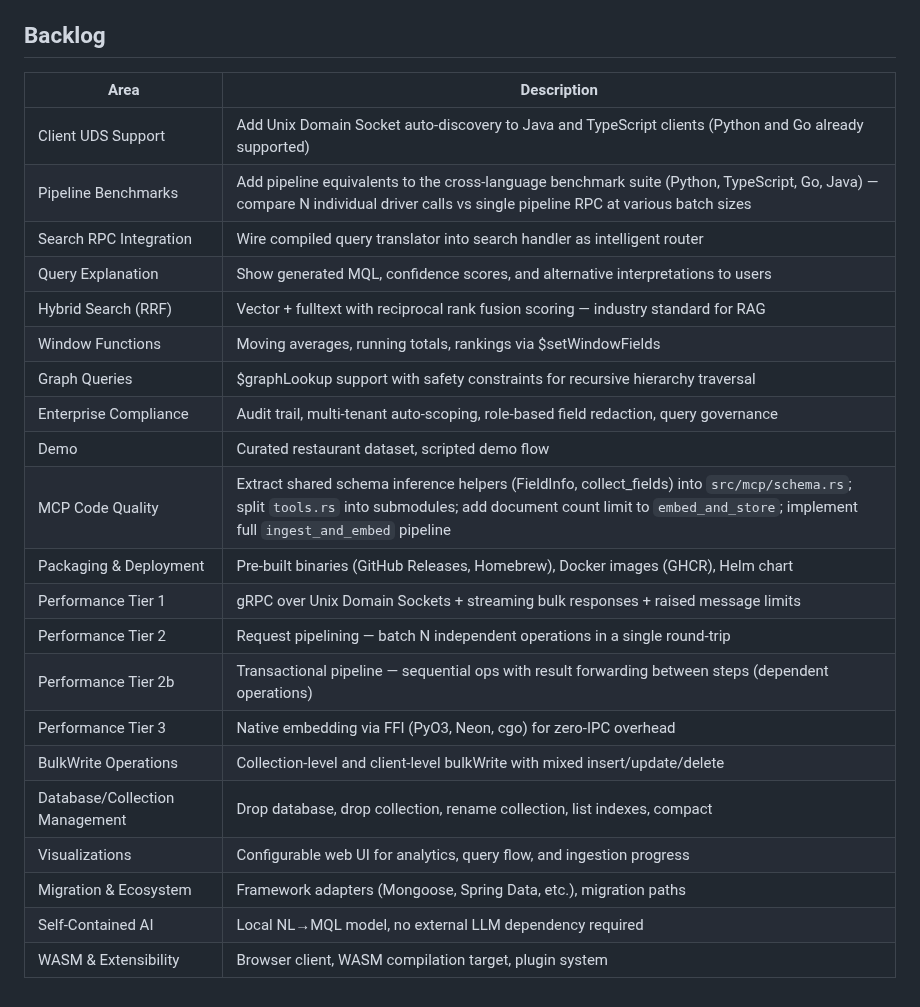
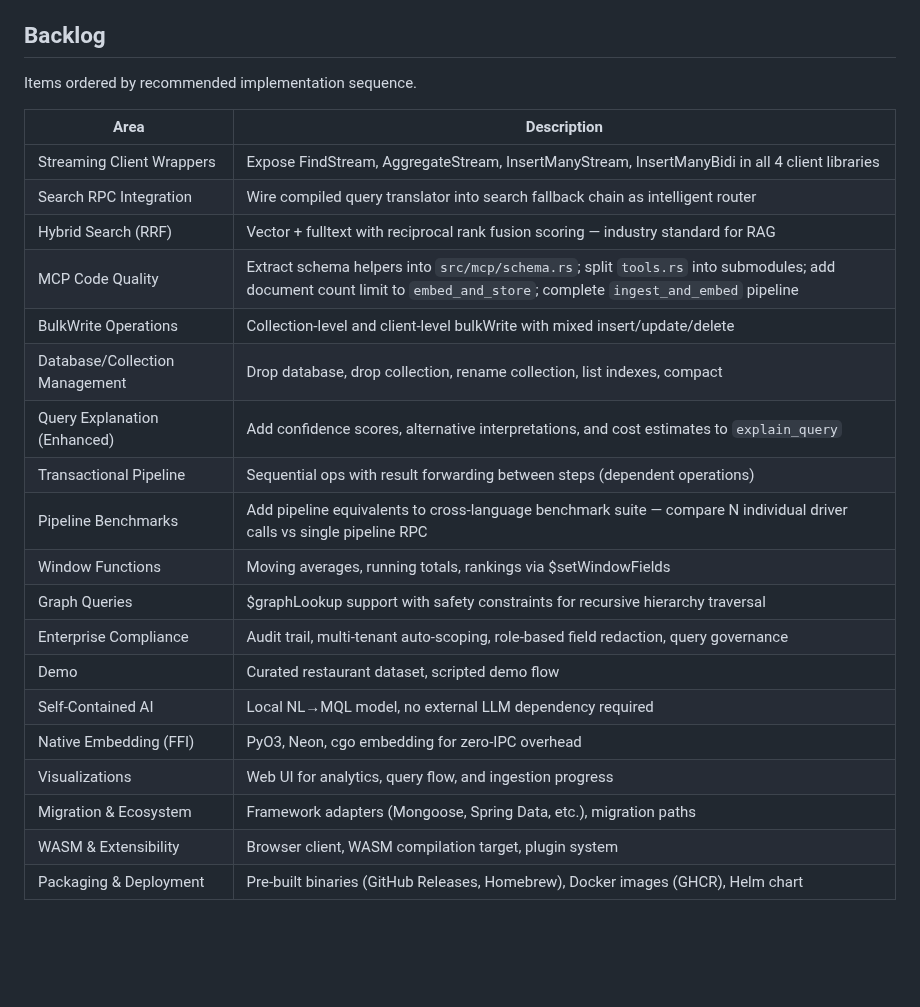
Before and after one commit to mongodb-labs/mongocore, a Markdown page: docs/roadmap.md, the part around the change. Rendered like a GitHub page; blank space fills up the shorter version.

Commit message:
Updated backlog

```diff
--- a/docs/roadmap.md
+++ b/docs/roadmap.md
@@ -135,26 +135,26 @@
 
 ## Backlog
 
+Items ordered by recommended implementation sequence.
+
 | Area | Description |
 |------|-------------|
-| Client UDS Support | Add Unix Domain Socket auto-discovery to Java and TypeScript clients (Python and Go already supported) |
-| Pipeline Benchmarks | Add pipeline equivalents to the cross-language benchmark suite (Python, TypeScript, Go, Java) — compare N individual driver calls vs single pipeline RPC at various batch sizes |
-| Search RPC Integration | Wire compiled query translator into search handler as intelligent router |
-| Query Explanation | Show generated MQL, confidence scores, and alternative interpretations to users |
+| Streaming Client Wrappers | Expose FindStream, AggregateStream, InsertManyStream, InsertManyBidi in all 4 client libraries |
+| Search RPC Integration | Wire compiled query translator into search fallback chain as intelligent router |
 | Hybrid Search (RRF) | Vector + fulltext with reciprocal rank fusion scoring — industry standard for RAG |
+| MCP Code Quality | Extract schema helpers into `src/mcp/schema.rs`; split `tools.rs` into submodules; add document count limit to `embed_and_store`; complete `ingest_and_embed` pipeline |
+| BulkWrite Operations | Collection-level and client-level bulkWrite with mixed insert/update/delete |
+| Database/Collection Management | Drop database, drop collection, rename collection, list indexes, compact |
+| Query Explanation (Enhanced) | Add confidence scores, alternative interpretations, and cost estimates to `explain_query` |
+| Transactional Pipeline | Sequential ops with result forwarding between steps (dependent operations) |
+| Pipeline Benchmarks | Add pipeline equivalents to cross-language benchmark suite — compare N individual driver calls vs single pipeline RPC |
 | Window Functions | Moving averages, running totals, rankings via $setWindowFields |
 | Graph Queries | $graphLookup support with safety constraints for recursive hierarchy traversal |
 | Enterprise Compliance | Audit trail, multi-tenant auto-scoping, role-based field redaction, query governance |
 | Demo | Curated restaurant dataset, scripted demo flow |
-| MCP Code Quality | Extract shared schema inference helpers (FieldInfo, collect_fields) into `src/mcp/schema.rs`; split `tools.rs` into submodules; add document count limit to `embed_and_store`; implement full `ingest_and_embed` pipeline |
+| Self-Contained AI | Local NL→MQL model, no external LLM dependency required |
+| Native Embedding (FFI) | PyO3, Neon, cgo embedding for zero-IPC overhead |
+| Visualizations | Web UI for analytics, query flow, and ingestion progress |
+| Migration & Ecosystem | Framework adapters (Mongoose, Spring Data, etc.), migration paths |
+| WASM & Extensibility | Browser client, WASM compilation target, plugin system |
 | Packaging & Deployment | Pre-built binaries (GitHub Releases, Homebrew), Docker images (GHCR), Helm chart |
-| Performance Tier 1 | gRPC over Unix Domain Sockets + streaming bulk responses + raised message limits | **Complete (v0.8.1)** |
-| Performance Tier 2 | Request pipelining — batch N independent operations in a single round-trip | **Complete (v0.9)** |
-| Performance Tier 2b | Transactional pipeline — sequential ops with result forwarding between steps (dependent operations) |
-| Performance Tier 3 | Native embedding via FFI (PyO3, Neon, cgo) for zero-IPC overhead |
-| BulkWrite Operations | Collection-level and client-level bulkWrite with mixed insert/update/delete |
-| Database/Collection Management | Drop database, drop collection, rename collection, list indexes, compact |
-| Visualizations | Configurable web UI for analytics, query flow, and ingestion progress |
-| Migration & Ecosystem | Framework adapters (Mongoose, Spring Data, etc.), migration paths |
-| Self-Contained AI | Local NL→MQL model, no external LLM dependency required |
-| WASM & Extensibility | Browser client, WASM compilation target, plugin system |
```
